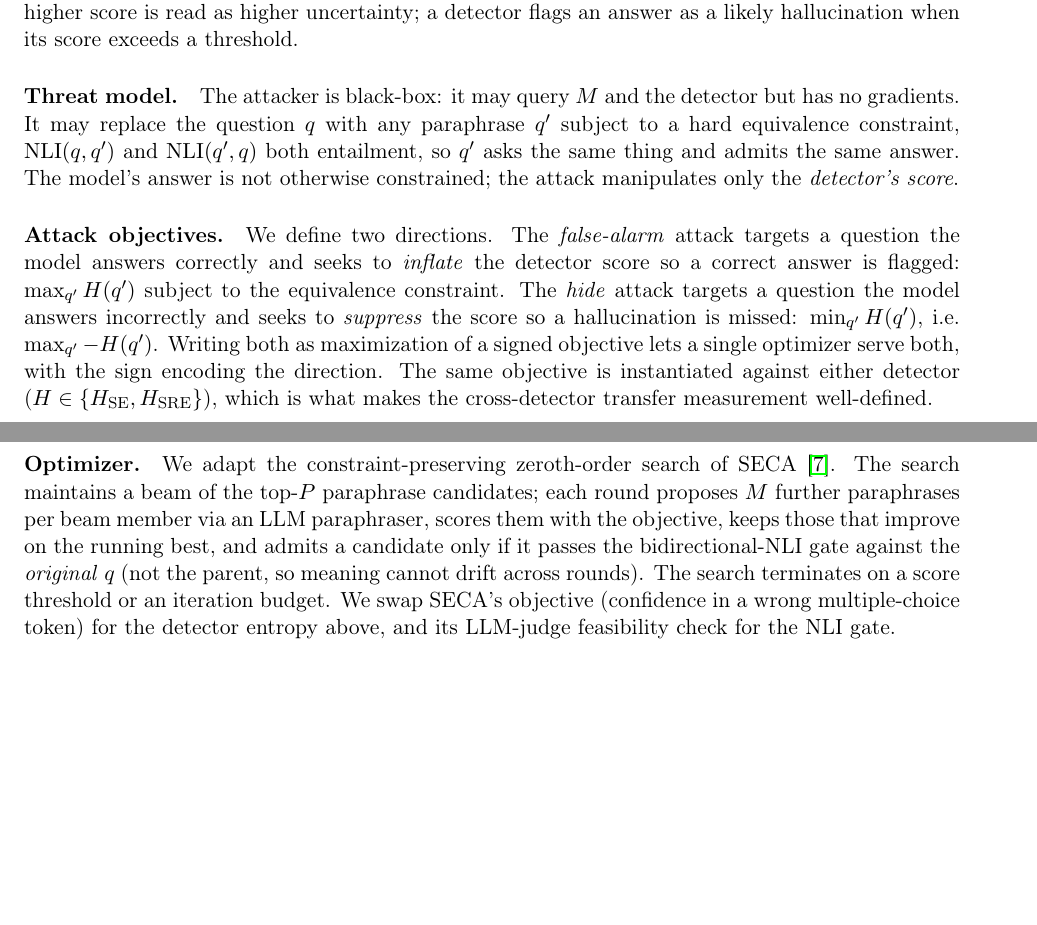
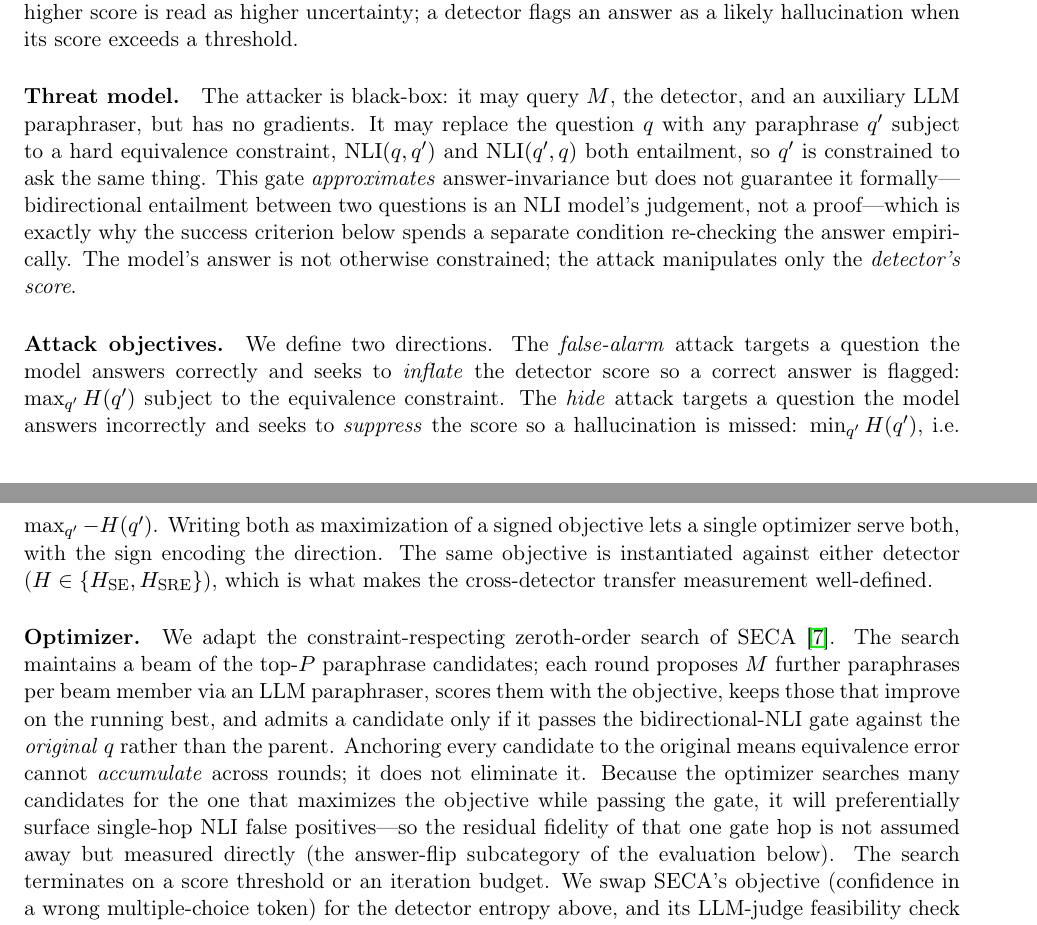
Before and after one commit to ScriptSampler/red-team-semantic-entropy, a LaTeX paper (paper/main.tex, which reads paper/sections/methods.tex): two parts of pages 2 and 3 of 5, joined at a grey line, cut so that both start at the same text, the shorter picture padded with empty space. Compiled offline with pdfLaTeX.

Commit message:
docs(paper): scope down Methods overclaims on the NLI-fidelity axis (critic)
Critic APPROVE-WITH-NITS on the Methods prose; fixes the two overclaims that sit
exactly where a B5/§3 reviewer would push:
- Optimizer: "meaning cannot drift across rounds" -> anchoring to the original
  means equivalence error cannot ACCUMULATE, not that it is eliminated; the
  optimizer preferentially surfaces single-hop NLI false positives, whose
  residual fidelity is measured (answer-flip subcategory), not assumed away.
  "constraint-preserving" -> "constraint-respecting".
- Threat model: drop "admits the same answer" (bidirectional NLI on questions is
  a judgement, not a proof of answer-invariance — condition (iii) re-checks it);
  name the auxiliary LLM paraphraser in the black-box access.
Critic verified the "gate against original q, not parent" claim is TRUE
(optimizer.py:107 passes original_query; feasibility.py:57 bidirectional).

Co-Authored-By: Claude Opus 4.8 <noreply@anthropic.com>

```diff
--- a/paper/sections/methods.tex
+++ b/paper/sections/methods.tex
@@ -18,12 +18,15 @@ is read as higher uncertainty; a detector flags an answer as a likely
 hallucination when its score exceeds a threshold.
 
 \paragraph{Threat model.}
-The attacker is black-box: it may query $M$ and the detector but has no
-gradients. It may replace the question $q$ with any paraphrase $q'$ subject to a
-hard equivalence constraint, $\mathrm{NLI}(q,q')$ and $\mathrm{NLI}(q',q)$ both
-entailment, so $q'$ asks the same thing and admits the same answer. The model's
-answer is not otherwise constrained; the attack manipulates only the
-\emph{detector's score}.
+The attacker is black-box: it may query $M$, the detector, and an auxiliary LLM
+paraphraser, but has no gradients. It may replace the question $q$ with any
+paraphrase $q'$ subject to a hard equivalence constraint, $\mathrm{NLI}(q,q')$ and
+$\mathrm{NLI}(q',q)$ both entailment, so $q'$ is constrained to ask the same
+thing. This gate \emph{approximates} answer-invariance but does not guarantee it
+formally---bidirectional entailment between two questions is an NLI model's
+judgement, not a proof---which is exactly why the success criterion below spends a
+separate condition re-checking the answer empirically. The model's answer is not
+otherwise constrained; the attack manipulates only the \emph{detector's score}.
 
 \paragraph{Attack objectives.}
 We define two directions. The \emph{false-alarm} attack targets a question the
@@ -39,15 +42,21 @@ direction. The same objective is instantiated against either detector
 cross-detector transfer measurement well-defined.
 
 \paragraph{Optimizer.}
-We adapt the constraint-preserving zeroth-order search of
+We adapt the constraint-respecting zeroth-order search of
 SECA~\citep{liang2025seca}. The search maintains a beam of the top-$P$ paraphrase
 candidates; each round proposes $M$ further paraphrases per beam member via an
 LLM paraphraser, scores them with the objective, keeps those that improve on the
 running best, and admits a candidate only if it passes the bidirectional-NLI gate
-against the \emph{original} $q$ (not the parent, so meaning cannot drift across
-rounds). The search terminates on a score threshold or an iteration budget. We
-swap SECA's objective (confidence in a wrong multiple-choice token) for the
-detector entropy above, and its LLM-judge feasibility check for the NLI gate.
+against the \emph{original} $q$ rather than the parent. Anchoring every candidate
+to the original means equivalence error cannot \emph{accumulate} across rounds;
+it does not eliminate it. Because the optimizer searches many candidates for the
+one that maximizes the objective while passing the gate, it will preferentially
+surface single-hop NLI false positives---so the residual fidelity of that one
+gate hop is not assumed away but measured directly (the answer-flip subcategory
+of the evaluation below). The search terminates on a score threshold or an
+iteration budget. We swap SECA's objective (confidence in a wrong
+multiple-choice token) for the detector entropy above, and its LLM-judge
+feasibility check for the NLI gate.
 
 \paragraph{Target selection.}
 Both attacks require a pool of questions with a known clean outcome---wrong
```
